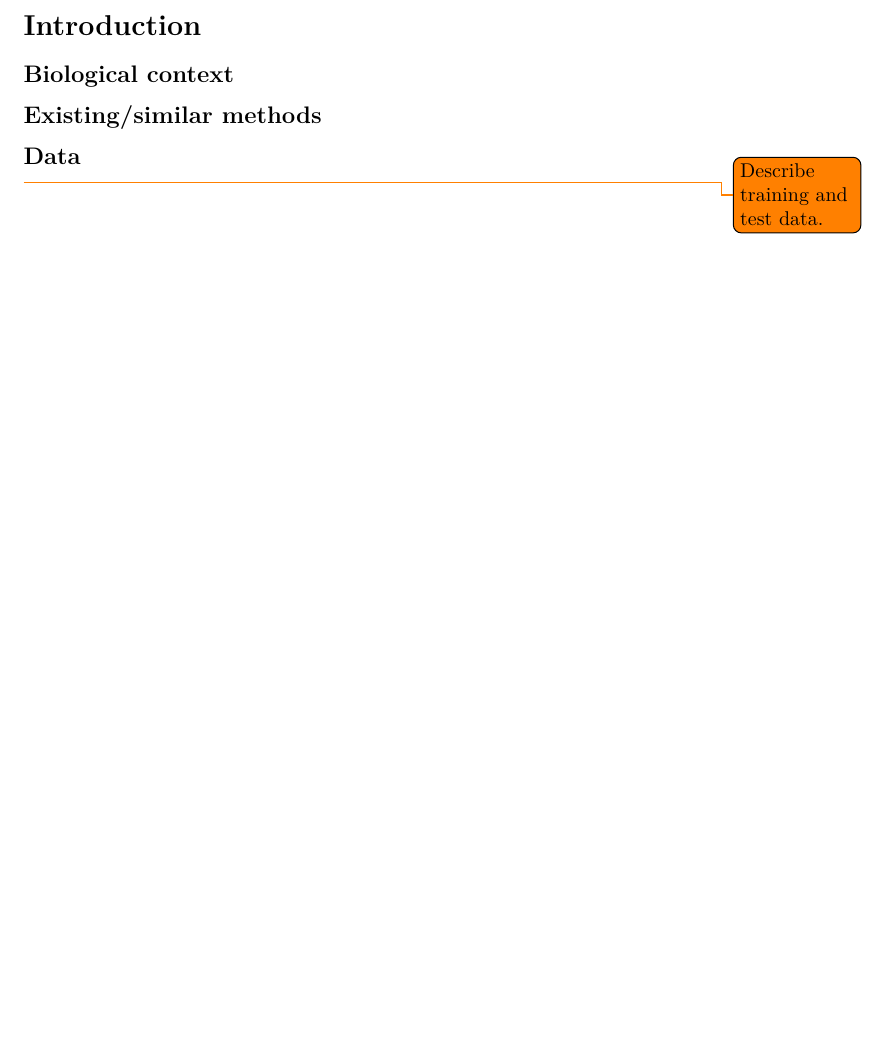
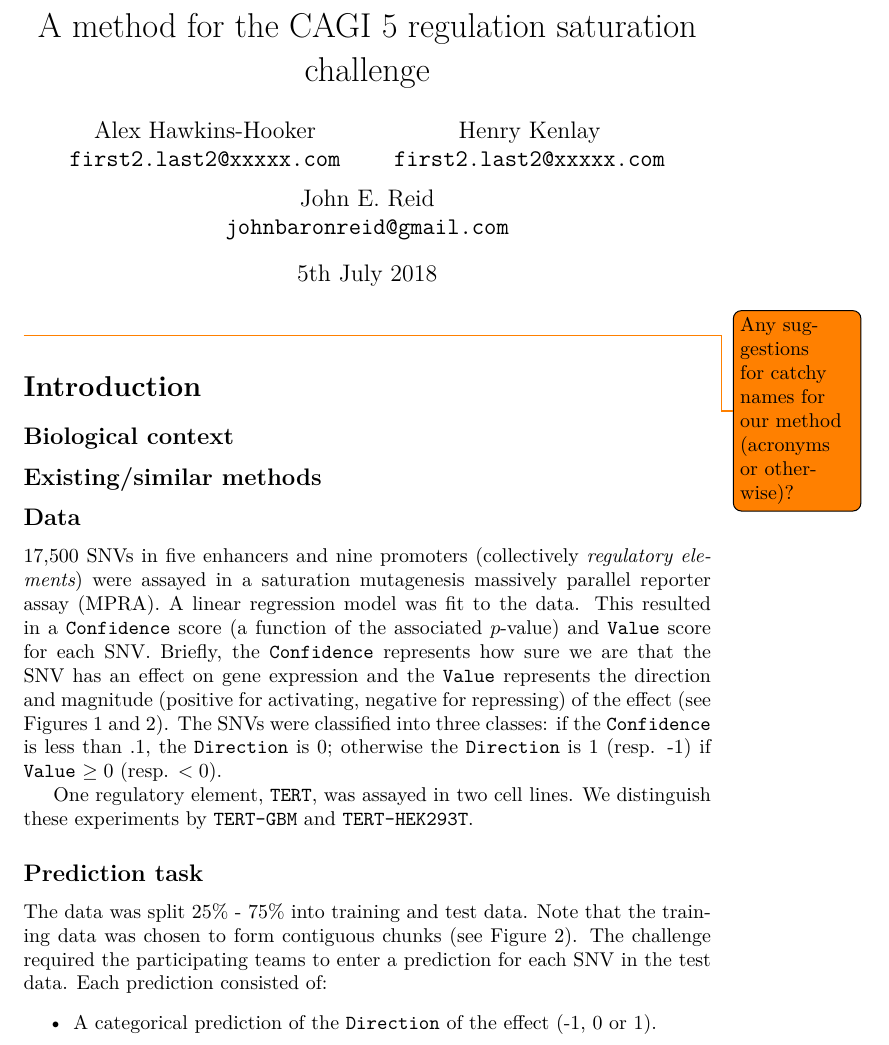
Before and after one commit to alex-hh/cagi5_mpra_prediction, a LaTeX document (docs/Manuscript/CAGI5-reg-sat.tex): part of page 1 of 6 before the commit and part of page 1 of 7 after it, cut at the place of the change, the shorter picture padded with empty space. Compiled offline with XeLaTeX.

Commit message:
More updates.

```diff
--- a/docs/Manuscript/CAGI5-reg-sat.tex
+++ b/docs/Manuscript/CAGI5-reg-sat.tex
@@ -16,16 +17,20 @@
 % \usepackage[parfill]{parskip}
 % \usepackage[utf8]{inputenc}  % Not needed under xelatex
 
+
 %
 % Related to math
 %
 \usepackage{amsmath,amssymb,amsfonts,amsthm}
+
 
 %
 % Change tracking
 %
 \usepackage{changes}
 \definechangesauthor[name={John Reid}, color=orange]{JR}
+\newcommand{\jr}[1]{\added[id=JR]{[#1]}}
+
 
 %
 % Bibliography
@@ -50,3 +55,17 @@
 \newcommand{\todo}[1]{\textcolor{red}{TODO: #1}}
 
 
+%
+% Authorship and title
+%
+\author{
+  Alex Hawkins-Hooker \\
+  \texttt{first2.last2@xxxxx.com}
+  \and
+  Henry Kenlay \\
+  \texttt{first2.last2@xxxxx.com}
+  \and
+  John E. Reid \\
+  \texttt{johnbaronreid@gmail.com}
+}
+\title{A method for the CAGI 5 regulation saturation challenge}
@@ -53,2 +74,3 @@
 \begin{document}
 
+\maketitle
@@ -62,3 +79,4 @@ available on request.
+\todo{Any suggestions for catchy names for our method (acronyms or otherwise)?}
 
 
 \section*{Introduction}
@@ -68,7 +86,18 @@ available on request.
 
 \subsection*{Existing/similar methods}
 
+
 \subsection*{Data}
 
-\todo{Describe training and test data.}
+17,500 SNVs in five enhancers and nine promoters (collectively \emph{regulatory
+elements}) were assayed in a saturation mutagenesis massively parallel reporter
+assay (MPRA). A linear regression model was fit to the data. This resulted in a
+\texttt{Confidence} score (a function of the associated $p$-value) and
+\texttt{Value} score for each SNV. Briefly, the \texttt{Confidence} represents
+how sure we are that the SNV has an effect on gene expression and the
+\texttt{Value} represents the direction and magnitude (positive for activating,
+negative for repressing) of the effect (see Figures~\ref{fig:conf-value}
+and~\ref{fig:training-sort1}). The SNVs were classified into three classes: if
+the \texttt{Confidence} is less than .1, the \texttt{Direction} is 0; otherwise
+the \texttt{Direction} is 1 (resp. -1) if \texttt{Value} $\ge 0$ (resp. $< 0$).
 
@@ -85,3 +114,17 @@ by regulatory element and cell line.}
 \label{fig:training-sort1}
 \end{figure}
 
+One regulatory element, \texttt{TERT}, was assayed in two cell lines. We
+distinguish these experiments by \texttt{TERT-GBM} and \texttt{TERT-HEK293T}.
+
+
+\subsection*{Prediction task}
+
+The data was split 25\% - 75\% into training and test data. Note that the
+training data was chosen to form contiguous chunks (see
+Figure~\ref{fig:training-sort1}).  The challenge required the participating
+teams to enter a prediction for each SNV in the test data. Each prediction
+consisted of:
+\begin{itemize}
+  \item A categorical prediction of the \texttt{Direction} of the effect (-1, 0 or 1).
+  \item The probability of correctly assigning the predicted \texttt{Direction},
```
Also changed, not shown: docs/Manuscript/CAGI5-reg-sat.tex (66 more changed lines).
